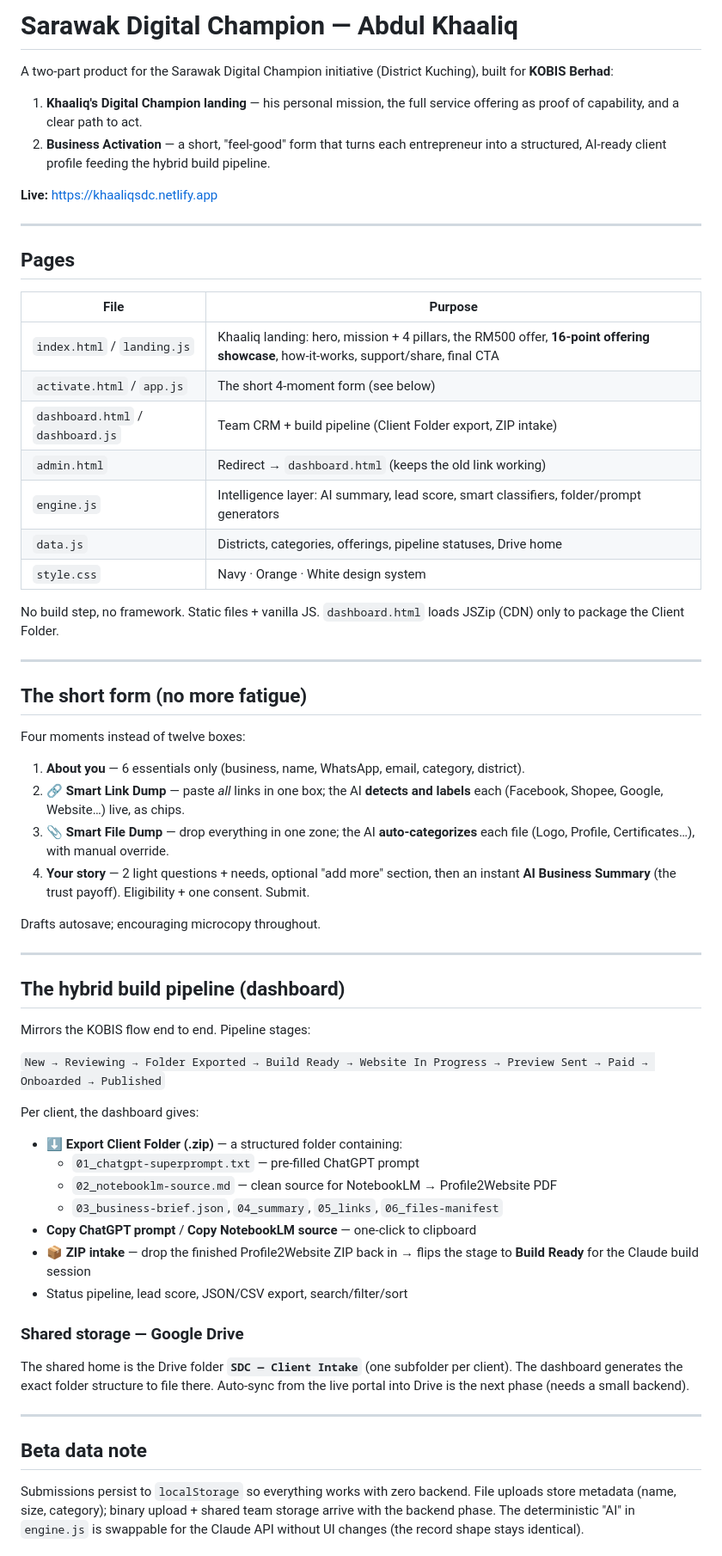
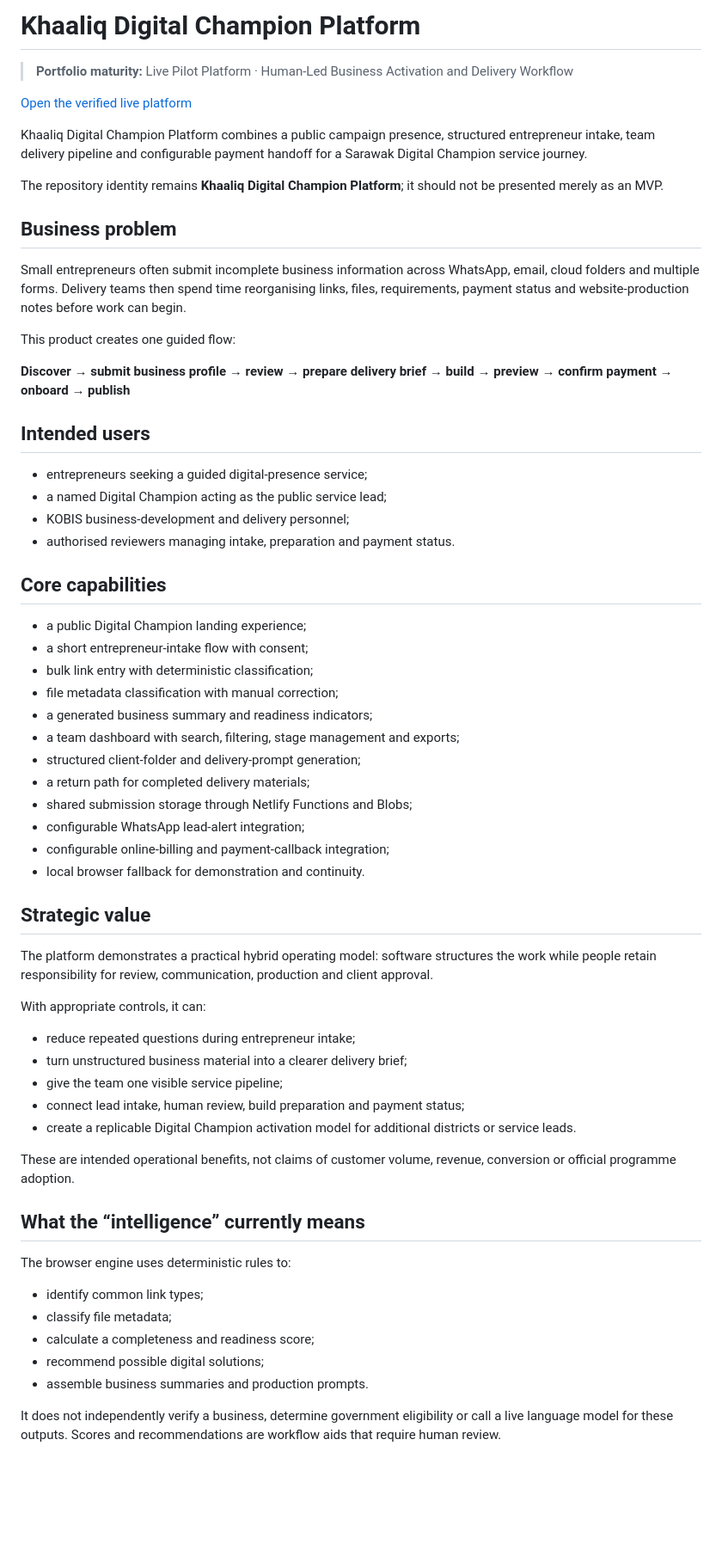
Before and after one commit to zaiwin-lab/KB-Khaaliq, a Markdown page: README.md, the part around one of its changes. Shown at 86% size. GitHub-like rendering; blank space fills up the shorter version.

Commit message:
docs: present Khaaliq platform as governed live pilot

```diff
--- a/README.md
+++ b/README.md
@@ -1,77 +1,66 @@
-# Sarawak Digital Champion — Abdul Khaaliq
+# Khaaliq Digital Champion Platform
 
-A two-part product for the Sarawak Digital Champion initiative (District Kuching),
-built for **KOBIS Berhad**:
+> **Portfolio maturity:** Live Pilot Platform · Human-Led Business Activation and Delivery Workflow
 
-1. **Khaaliq's Digital Champion landing** — his personal mission, the full service
-   offering as proof of capability, and a clear path to act.
-2. **Business Activation** — a short, "feel-good" form that turns each entrepreneur
-   into a structured, AI-ready client profile feeding the hybrid build pipeline.
+[Open the verified live platform](https://khaaliqsdc.uk)
 
-**Live:** https://khaaliqsdc.netlify.app
+Khaaliq Digital Champion Platform combines a public campaign presence, structured entrepreneur intake, team delivery pipeline and configurable payment handoff for a Sarawak Digital Champion service journey.
 
----
+The repository identity remains **Khaaliq Digital Champion Platform**; it should not be presented merely as an MVP.
 
-## Pages
+## Business problem
 
-| File | Purpose |
-|------|---------|
-| `index.html` / `landing.js` | Khaaliq landing: hero, mission + 4 pillars, the RM500 offer, **16-point offering showcase**, how-it-works, support/share, final CTA |
-| `activate.html` / `app.js` | The short 4-moment form (see below) |
-| `dashboard.html` / `dashboard.js` | Team CRM + build pipeline (Client Folder export, ZIP intake) |
-| `admin.html` | Redirect → `dashboard.html` (keeps the old link working) |
-| `engine.js` | Intelligence layer: AI summary, lead score, smart classifiers, folder/prompt generators |
-| `data.js` | Districts, categories, offerings, pipeline statuses, Drive home |
-| `style.css` | Navy · Orange · White design system |
+Small entrepreneurs often submit incomplete business information across WhatsApp, email, cloud folders and multiple forms. Delivery teams then spend time reorganising links, files, requirements, payment status and website-production notes before work can begin.
 
-No build step, no framework. Static files + vanilla JS. `dashboard.html` loads
-JSZip (CDN) only to package the Client Folder.
+This product creates one guided flow:
 
----
+**Discover → submit business profile → review → prepare delivery brief → build → preview → confirm payment → onboard → publish**
 
-## The short form (no more fatigue)
+## Intended users
 
-Four moments instead of twelve boxes:
+- entrepreneurs seeking a guided digital-presence service;
+- a named Digital Champion acting as the public service lead;
+- KOBIS business-development and delivery personnel;
+- authorised reviewers managing intake, preparation and payment status.
 
-1. **About you** — 6 essentials only (business, name, WhatsApp, email, category, district).
-2. **🔗 Smart Link Dump** — paste *all* links in one box; the AI **detects and labels**
-   each (Facebook, Shopee, Google, Website…) live, as chips.
-3. **📎 Smart File Dump** — drop everything in one zone; the AI **auto-categorizes**
-   each file (Logo, Profile, Certificates…), with manual override.
-4. **Your story** — 2 light questions + needs, optional "add more" section, then an
-   instant **AI Business Summary** (the trust payoff). Eligibility + one consent. Submit.
+## Core capabilities
 
-Drafts autosave; encouraging microcopy throughout.
+- a public Digital Champion landing experience;
+- a short entrepreneur-intake flow with consent;
+- bulk link entry with deterministic classification;
+- file metadata classification with manual correction;
+- a generated business summary and readiness indicators;
+- a team dashboard with search, filtering, stage management and exports;
+- structured client-folder and delivery-prompt generation;
+- a return path for completed delivery materials;
+- shared submission storage through Netlify Functions and Blobs;
+- configurable WhatsApp lead-alert integration;
+- configurable online-billing and payment-callback integration;
+- local browser fallback for demonstration and continuity.
 
----
+## Strategic value
 
-## The hybrid build pipeline (dashboard)
+The platform demonstrates a practical hybrid operating model: software structures the work while people retain responsibility for review, communication, production and client approval.
 
-Mirrors the KOBIS flow end to end. Pipeline stages:
+With appropriate controls, it can:
 
-`New → Reviewing → Folder Exported → Build Ready → Website In Progress → Preview Sent → Paid → Onboarded → Published`
+- reduce repeated questions during entrepreneur intake;
+- turn unstructured business material into a clearer delivery brief;
+- give the team one visible service pipeline;
+- connect lead intake, human review, build preparation and payment status;
+- create a replicable Digital Champion activation model for additional districts or service leads.
 
-Per client, the dashboard gives:
+These are intended operational benefits, not claims of customer volume, revenue, conversion or official programme adoption.
 
-- **⬇ Export Client Folder (.zip)** — a structured folder containing:
-  - `01_chatgpt-superprompt.txt` — pre-filled ChatGPT prompt
-  - `02_notebooklm-source.md` — clean source for NotebookLM → Profile2Website PDF
-  - `03_business-brief.json`, `04_summary`, `05_links`, `06_files-manifest`
-- **Copy ChatGPT prompt** / **Copy NotebookLM source** — one-click to clipboard
-- **📦 ZIP intake** — drop the finished Profile2Website ZIP back in → flips the stage
-  to **Build Ready** for the Claude build session
-- Status pipeline, lead score, JSON/CSV export, search/filter/sort
+## What the “intelligence” currently means
 
-### Shared storage — Google Drive
-The shared home is the Drive folder **`SDC — Client Intake`** (one subfolder per
-client). The dashboard generates the exact folder structure to file there. Auto-sync
-from the live portal into Drive is the next phase (needs a small backend).
+The browser engine uses deterministic rules to:
 
----
+- identify common link types;
+- classify file metadata;
+- calculate a completeness and readiness score;
+- recommend possible digital solutions;
+- assemble business summaries and production prompts.
 
-## Beta data note
-Submissions persist to `localStorage` so everything works with zero backend. File
-uploads store metadata (name, size, category); binary upload + shared team storage
-arrive with the backend phase. The deterministic "AI" in `engine.js` is swappable
-for the Claude API without UI changes (the record shape stays identical).
+It does not independently verify a business, determine government eligibility or call a live language model for these outputs. Scores and recommendations are workflow aids that require human review.
 
```
Also changed, not shown: other parts of README.md (+75 -6 lines).
